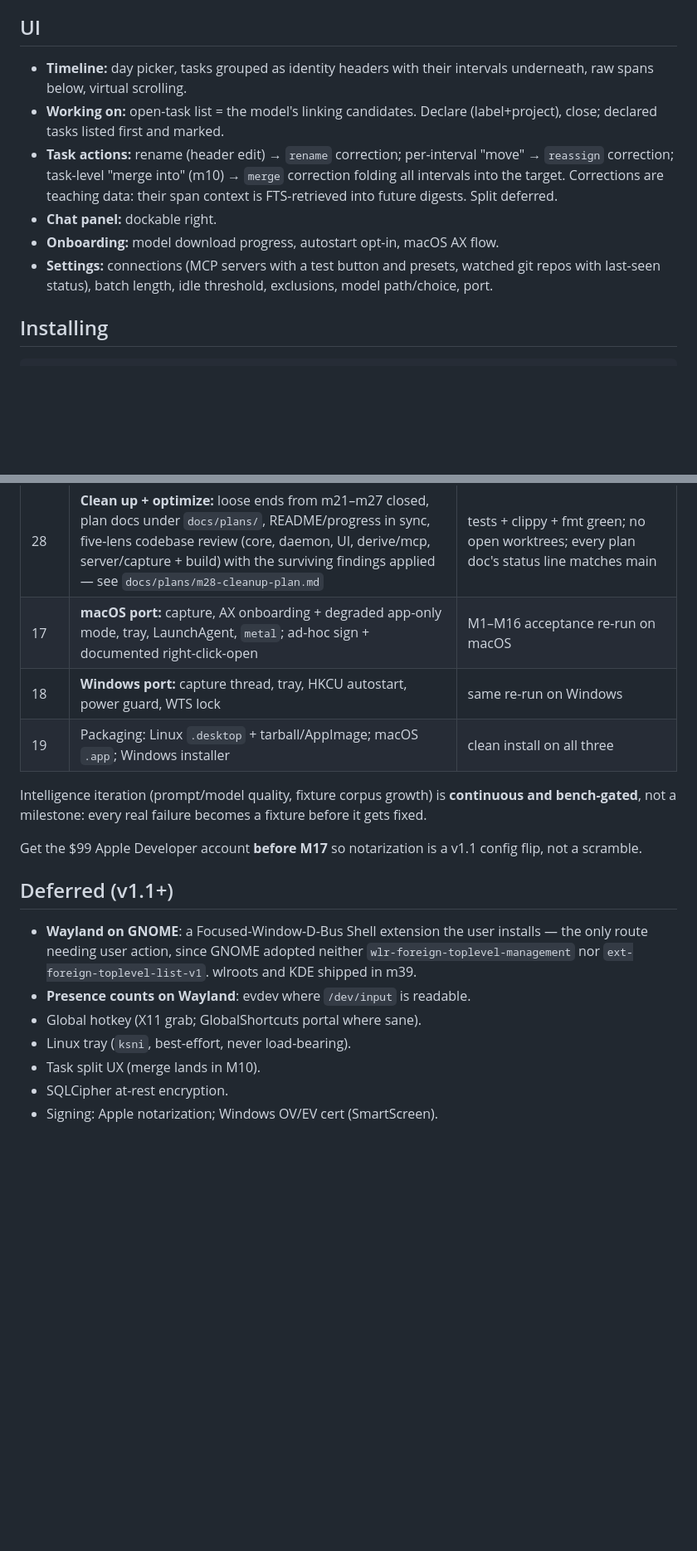
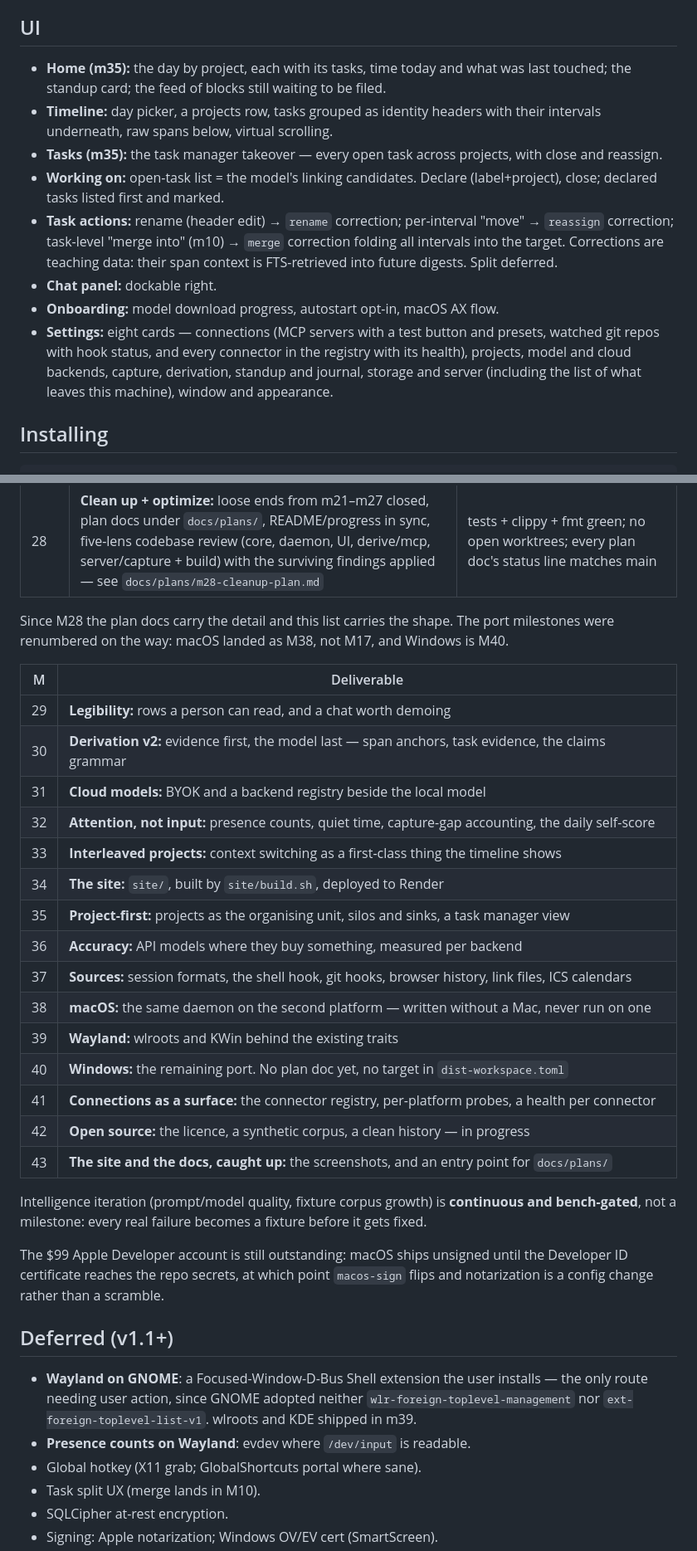
Before and after one commit to james-clarke/chronicle, a Markdown page: README.md, 2 parts joined by grey strips. Shown at 83% size. Drawn GitHub-style; blank space fills up the shorter version.

```diff
--- a/README.md
+++ b/README.md
@@ -212,12 +250,22 @@ Panel open → spawn `chat-worker` (warm llama session over unix socket/stdio),
 
 ## UI
 
-- **Timeline:** day picker, tasks grouped as identity headers with their intervals underneath, raw spans below, virtual scrolling.
+- **Home (m35):** the day by project, each with its tasks, time today and
+  what was last touched; the standup card; the feed of blocks still waiting
+  to be filed.
+- **Timeline:** day picker, a projects row, tasks grouped as identity headers
+  with their intervals underneath, raw spans below, virtual scrolling.
+- **Tasks (m35):** the task manager takeover — every open task across
+  projects, with close and reassign.
 - **Working on:** open-task list = the model's linking candidates. Declare (label+project), close; declared tasks listed first and marked.
 - **Task actions:** rename (header edit) → `rename` correction; per-interval "move" → `reassign` correction; task-level "merge into" (m10) → `merge` correction folding all intervals into the target. Corrections are teaching data: their span context is FTS-retrieved into future digests. Split deferred.
 - **Chat panel:** dockable right.
 - **Onboarding:** model download progress, autostart opt-in, macOS AX flow.
-- **Settings:** connections (MCP servers with a test button and presets, watched git repos with last-seen status), batch length, idle threshold, exclusions, model path/choice, port.
+- **Settings:** eight cards — connections (MCP servers with a test button and
+  presets, watched git repos with hook status, and every connector in the
+  registry with its health), projects, model and cloud backends, capture,
+  derivation, standup and journal, storage and server (including the list of
+  what leaves this machine), window and appearance.
 
 ## Installing
 
@@ -334,20 +387,41 @@ Order: **Linux polish first, then macOS → Windows.** Ports wait until the prod
 | 26 | **Daily driver:** Home task list first with time today / last touched / next step, density switch, standup card that remembers it was read; Google Calendar collector (`gcal-login`, `meeting` spans), Wakapi-compatible editor heartbeats (`edit` spans), atuin shell spans, morning/evening intent + `## Plan` digest section + `stuck` chip, `[[action_calls]]` (Jira comment behind a confirm), Storage "what leaves this machine" — see `docs/plans/m26-daily-driver-plan.md` | a meeting, an editor session and a shell run all land as rows under the right task; the standup drafts from the intent |
 | 27 | **Derivation quality:** interval coalesce + v4/v5 grammar (cap 8), derive metrics + corrections replay eval (`bench --replay`) + bench parity, resident derive worker with a cached instruction prefix, natural batch boundaries at AFK ≥ 5 min + 5-min live tier + streaming "deriving…" row, title/URL ticket-key and cwd rules with a gated repo rule, day-tier consolidation (undoable tidy), Settings › Derivation Pipeline inspector — see `docs/plans/m27-derivation-plan.md` | replay score above the 76/180 baseline; `cached_prefix_tokens` ≈ 1.1 K on every derive after the first; a block on a ticketed page is placed before the model runs |
 | 28 | **Clean up + optimize:** loose ends from m21–m27 closed, plan docs under `docs/plans/`, README/progress in sync, five-lens codebase review (core, daemon, UI, derive/mcp, server/capture + build) with the surviving findings applied — see `docs/plans/m28-cleanup-plan.md` | tests + clippy + fmt green; no open worktrees; every plan doc's status line matches main |
-| 17 | **macOS port:** capture, AX onboarding + degraded app-only mode, tray, LaunchAgent, `metal`; ad-hoc sign + documented right-click-open | M1–M16 acceptance re-run on macOS |
-| 18 | **Windows port:** capture thread, tray, HKCU autostart, power guard, WTS lock | same re-run on Windows |
-| 19 | Packaging: Linux `.desktop` + tarball/AppImage; macOS `.app`; Windows installer | clean install on all three |
+
+Since M28 the plan docs carry the detail and this list carries the shape.
+The port milestones were renumbered on the way: macOS landed as M38, not
+M17, and Windows is M40.
+
+| M | Deliverable |
+|---|---|
+| 29 | **Legibility:** rows a person can read, and a chat worth demoing |
+| 30 | **Derivation v2:** evidence first, the model last — span anchors, task evidence, the claims grammar |
+| 31 | **Cloud models:** BYOK and a backend registry beside the local model |
+| 32 | **Attention, not input:** presence counts, quiet time, capture-gap accounting, the daily self-score |
+| 33 | **Interleaved projects:** context switching as a first-class thing the timeline shows |
+| 34 | **The site:** `site/`, built by `site/build.sh`, deployed to Render |
+| 35 | **Project-first:** projects as the organising unit, silos and sinks, a task manager view |
+| 36 | **Accuracy:** API models where they buy something, measured per backend |
+| 37 | **Sources:** session formats, the shell hook, git hooks, browser history, link files, ICS calendars |
+| 38 | **macOS:** the same daemon on the second platform — written without a Mac, never run on one |
+| 39 | **Wayland:** wlroots and KWin behind the existing traits |
+| 40 | **Windows:** the remaining port. No plan doc yet, no target in `dist-workspace.toml` |
+| 41 | **Connections as a surface:** the connector registry, per-platform probes, a health per connector |
+| 42 | **Open source:** the licence, a synthetic corpus, a clean history — in progress |
+| 43 | **The site and the docs, caught up:** the screenshots, and an entry point for `docs/plans/` |
 
 Intelligence iteration (prompt/model quality, fixture corpus growth) is **continuous and bench-gated**, not a milestone: every real failure becomes a fixture before it gets fixed.
 
-Get the $99 Apple Developer account **before M17** so notarization is a v1.1 config flip, not a scramble.
+The $99 Apple Developer account is still outstanding: macOS ships unsigned
+until the Developer ID certificate reaches the repo secrets, at which point
+`macos-sign` flips and notarization is a config change rather than a
+scramble.
 
 ## Deferred (v1.1+)
 
 - **Wayland on GNOME**: a Focused-Window-D-Bus Shell extension the user installs — the only route needing user action, since GNOME adopted neither `wlr-foreign-toplevel-management` nor `ext-foreign-toplevel-list-v1`. wlroots and KDE shipped in m39.
 - **Presence counts on Wayland**: evdev where `/dev/input` is readable.
 - Global hotkey (X11 grab; GlobalShortcuts portal where sane).
-- Linux tray (`ksni`, best-effort, never load-bearing).
 - Task split UX (merge lands in M10).
 - SQLCipher at-rest encryption.
 - Signing: Apple notarization; Windows OV/EV cert (SmartScreen).
```
Also changed, not shown: other parts of README.md (+57 -14 lines).
